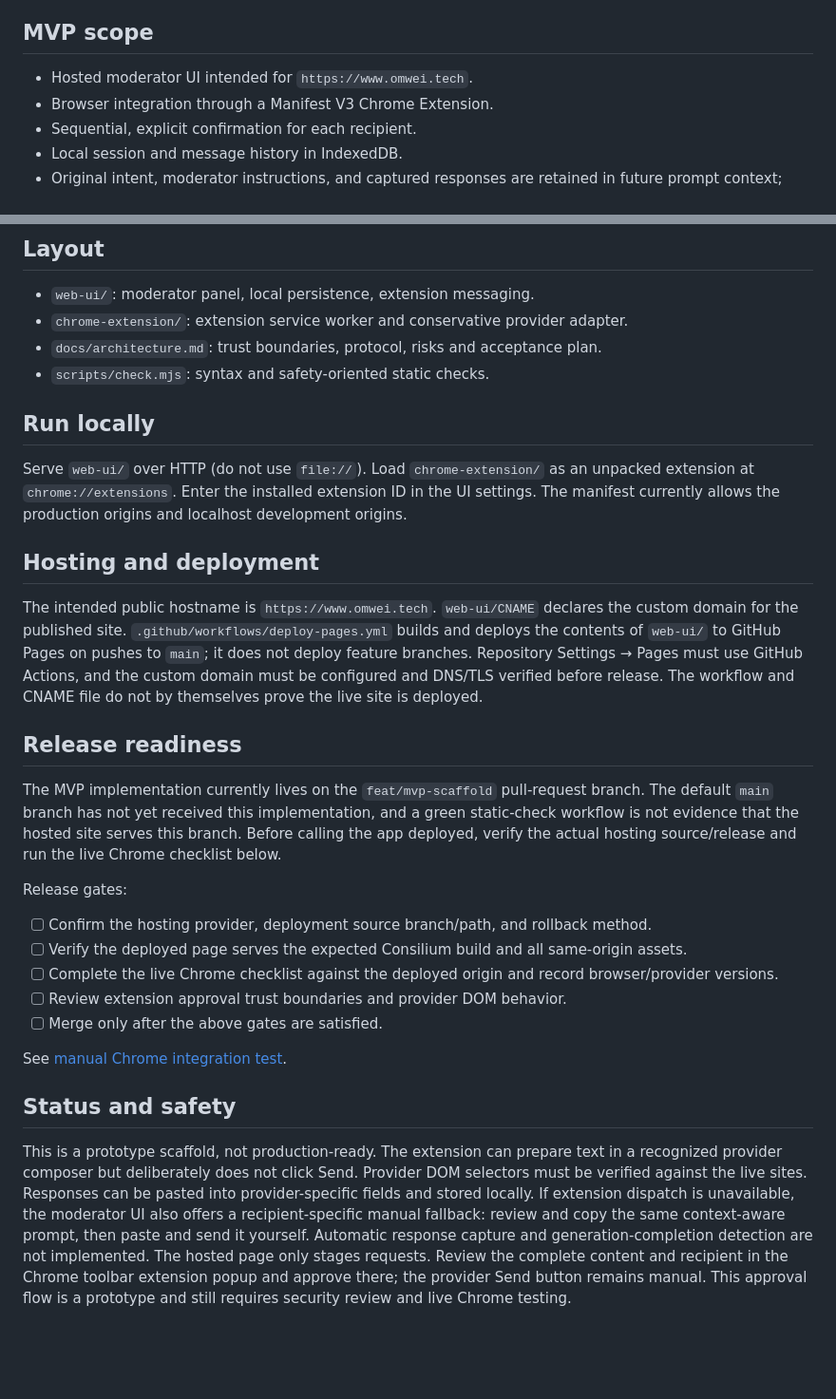
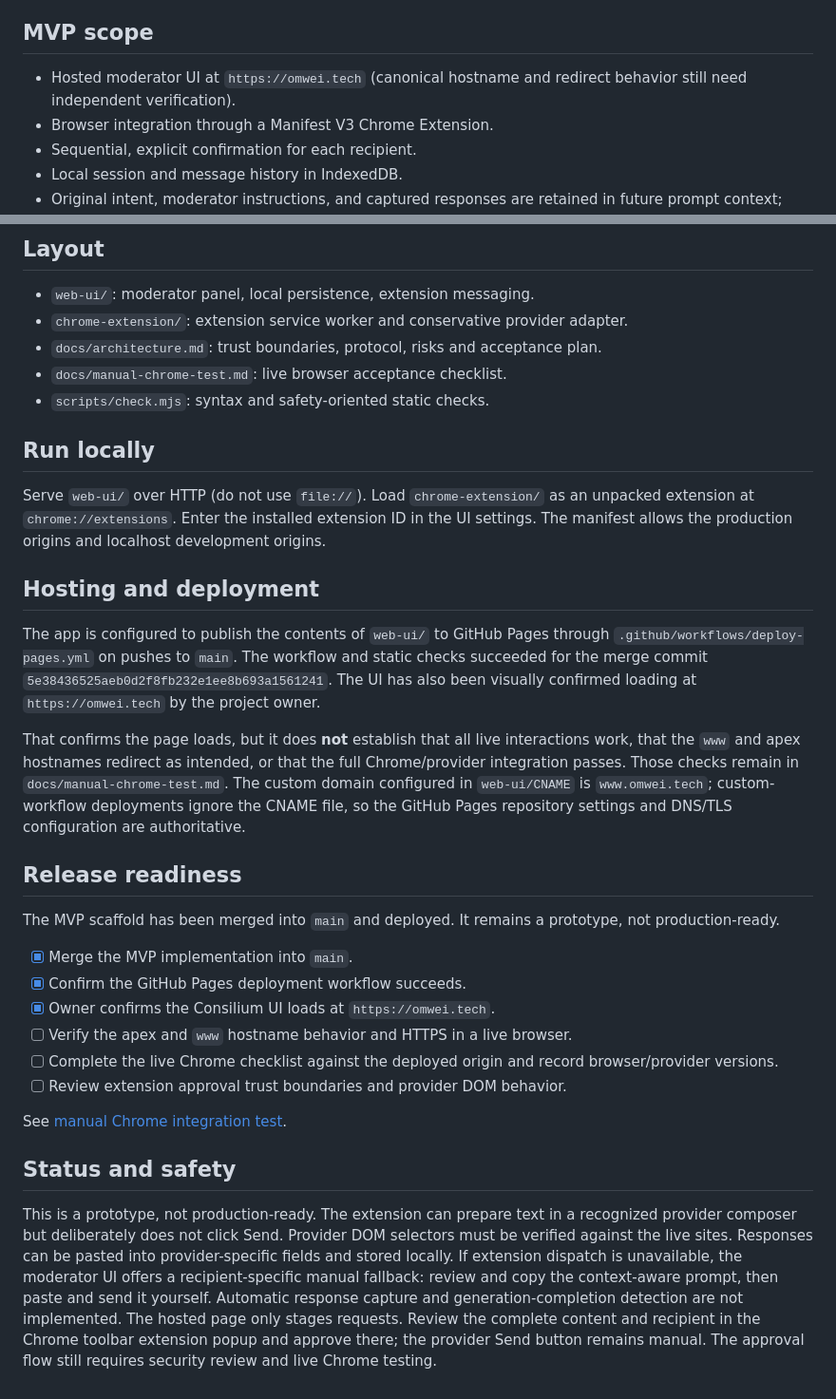
Before and after one commit to omwei-org/consilium, a Markdown page: README.md, 2 parts joined by grey strips. Shown at 95% size. Drawn GitHub-style; blank space fills up the shorter version.

Commit message:
docs: reconcile Consilium release status after deployment

```diff
--- a/README.md
+++ b/README.md
@@ -3,7 +3,7 @@
 A personal browser-based moderator for a discussion between ChatGPT and Claude. The MVP uses a hosted UI and a local Chrome Extension; conversation content is not sent to a Consilium server and no model API is used.
 
 ## MVP scope
-- Hosted moderator UI intended for `https://www.omwei.tech`.
+- Hosted moderator UI at `https://omwei.tech` (canonical hostname and redirect behavior still need independent verification).
 - Browser integration through a Manifest V3 Chrome Extension.
 - Sequential, explicit confirmation for each recipient.
 - Local session and message history in IndexedDB.
@@ -15,27 +15,30 @@ A personal browser-based moderator for a discussion between ChatGPT and Claude.
 - `web-ui/`: moderator panel, local persistence, extension messaging.
 - `chrome-extension/`: extension service worker and conservative provider adapter.
 - `docs/architecture.md`: trust boundaries, protocol, risks and acceptance plan.
+- `docs/manual-chrome-test.md`: live browser acceptance checklist.
 - `scripts/check.mjs`: syntax and safety-oriented static checks.
 
 ## Run locally
-Serve `web-ui/` over HTTP (do not use `file://`). Load `chrome-extension/` as an unpacked extension at `chrome://extensions`. Enter the installed extension ID in the UI settings. The manifest currently allows the production origins and localhost development origins.
+Serve `web-ui/` over HTTP (do not use `file://`). Load `chrome-extension/` as an unpacked extension at `chrome://extensions`. Enter the installed extension ID in the UI settings. The manifest allows the production origins and localhost development origins.
 
 ## Hosting and deployment
 
-The intended public hostname is `https://www.omwei.tech`. `web-ui/CNAME` declares the custom domain for the published site. `.github/workflows/deploy-pages.yml` builds and deploys the contents of `web-ui/` to GitHub Pages on pushes to `main`; it does not deploy feature branches. Repository Settings → Pages must use GitHub Actions, and the custom domain must be configured and DNS/TLS verified before release. The workflow and CNAME file do not by themselves prove the live site is deployed.
+The app is configured to publish the contents of `web-ui/` to GitHub Pages through `.github/workflows/deploy-pages.yml` on pushes to `main`. The workflow and static checks succeeded for the merge commit `5e38436525aeb0d2f8fb232e1ee8b693a1561241`. The UI has also been visually confirmed loading at `https://omwei.tech` by the project owner.
+
+That confirms the page loads, but it does **not** establish that all live interactions work, that the `www` and apex hostnames redirect as intended, or that the full Chrome/provider integration passes. Those checks remain in `docs/manual-chrome-test.md`. The custom domain configured in `web-ui/CNAME` is `www.omwei.tech`; custom-workflow deployments ignore the CNAME file, so the GitHub Pages repository settings and DNS/TLS configuration are authoritative.
 
 ## Release readiness
 
-The MVP implementation currently lives on the `feat/mvp-scaffold` pull-request branch. The default `main` branch has not yet received this implementation, and a green static-check workflow is not evidence that the hosted site serves this branch. Before calling the app deployed, verify the actual hosting source/release and run the live Chrome checklist below.
+The MVP scaffold has been merged into `main` and deployed. It remains a prototype, not production-ready.
 
-Release gates:
-- [ ] Confirm the hosting provider, deployment source branch/path, and rollback method.
-- [ ] Verify the deployed page serves the expected Consilium build and all same-origin assets.
+- [x] Merge the MVP implementation into `main`.
+- [x] Confirm the GitHub Pages deployment workflow succeeds.
+- [x] Owner confirms the Consilium UI loads at `https://omwei.tech`.
+- [ ] Verify the apex and `www` hostname behavior and HTTPS in a live browser.
 - [ ] Complete the live Chrome checklist against the deployed origin and record browser/provider versions.
 - [ ] Review extension approval trust boundaries and provider DOM behavior.
-- [ ] Merge only after the above gates are satisfied.
 
 See [manual Chrome integration test](docs/manual-chrome-test.md).
 
 ## Status and safety
-This is a prototype scaffold, not production-ready. The extension can prepare text in a recognized provider composer but deliberately does not click Send. Provider DOM selectors must be verified against the live sites. Responses can be pasted into provider-specific fields and stored locally. If extension dispatch is unavailable, the moderator UI also offers a recipient-specific manual fallback: review and copy the same context-aware prompt, then paste and send it yourself. Automatic response capture and generation-completion detection are not implemented. The hosted page only stages requests. Review the complete content and recipient in the Chrome toolbar extension popup and approve there; the provider Send button remains manual. This approval flow is a prototype and still requires security review and live Chrome testing.
+This is a prototype, not production-ready. The extension can prepare text in a recognized provider composer but deliberately does not click Send. Provider DOM selectors must be verified against the live sites. Responses can be pasted into provider-specific fields and stored locally. If extension dispatch is unavailable, the moderator UI offers a recipient-specific manual fallback: review and copy the context-aware prompt, then paste and send it yourself. Automatic response capture and generation-completion detection are not implemented. The hosted page only stages requests. Review the complete content and recipient in the Chrome toolbar extension popup and approve there; the provider Send button remains manual. The approval flow still requires security review and live Chrome testing.
```
